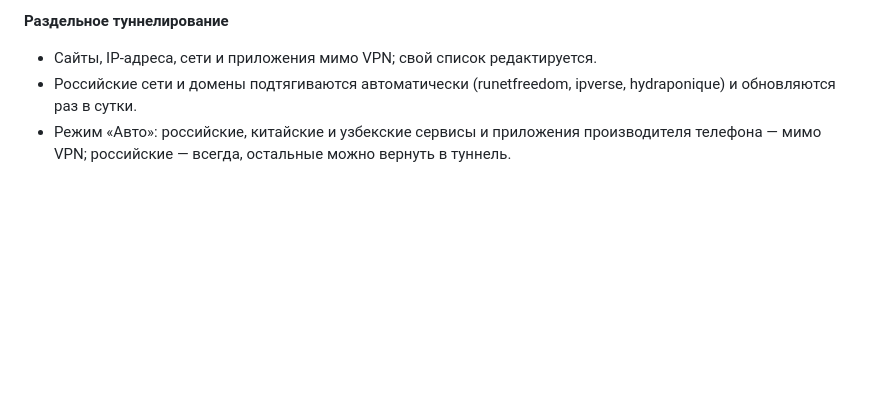
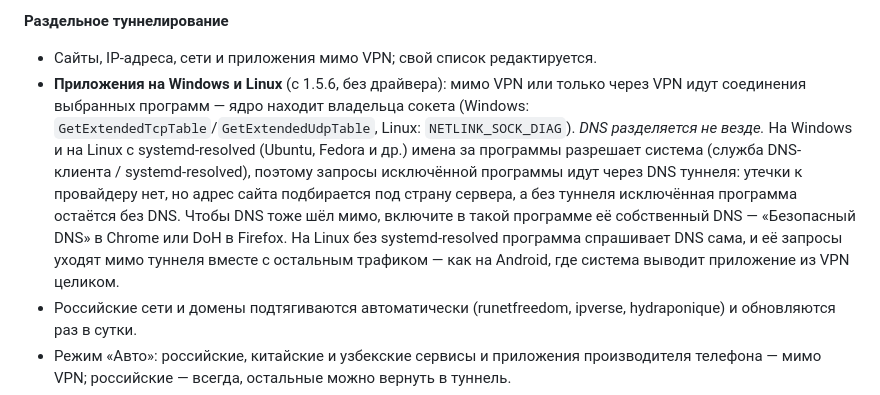
Before and after one commit to Cattunnel/cattunnel, a Markdown page: README.md, the part around the change. Rendered like a GitHub page; blank space fills up the shorter version.

```diff
--- a/README.md
+++ b/README.md
@@ -59,6 +59,8 @@ CatTunnel — клиентское приложение: он подключае
 
 **Раздельное туннелирование**
 - Сайты, IP-адреса, сети и приложения мимо VPN; свой список редактируется.
+- **Приложения на Windows и Linux** (с 1.5.6, без драйвера): мимо VPN или только через VPN идут соединения выбранных программ — ядро находит владельца сокета (Windows: `GetExtendedTcpTable`/`GetExtendedUdpTable`, Linux: `NETLINK_SOCK_DIAG`).
+  *DNS разделяется не везде.* На Windows и на Linux с systemd-resolved (Ubuntu, Fedora и др.) имена за программы разрешает система (служба DNS-клиента / systemd-resolved), поэтому запросы исключённой программы идут через DNS туннеля: утечки к провайдеру нет, но адрес сайта подбирается под страну сервера, а без туннеля исключённая программа остаётся без DNS. Чтобы DNS тоже шёл мимо, включите в такой программе её собственный DNS — «Безопасный DNS» в Chrome или DoH в Firefox. На Linux без systemd-resolved программа спрашивает DNS сама, и её запросы уходят мимо туннеля вместе с остальным трафиком — как на Android, где система выводит приложение из VPN целиком.
 - Российские сети и домены подтягиваются автоматически (runetfreedom, ipverse, hydraponique) и обновляются раз в сутки.
 - Режим «Авто»: российские, китайские и узбекские сервисы и приложения производителя телефона — мимо VPN; российские — всегда, остальные можно вернуть в туннель.
 - **Яндекс Браузер всегда остаётся в VPN**, хотя он российский: у очень многих это основной браузер, и иначе мимо туннеля уходил бы почти весь их трафик. Сайты Яндекса при этом всё равно идут напрямую по правилам доменов.
```
Also changed, not shown: assets/readme/README.en.md (+1 -0 lines), assets/readme/README.ru.md (+1 -0 lines).
